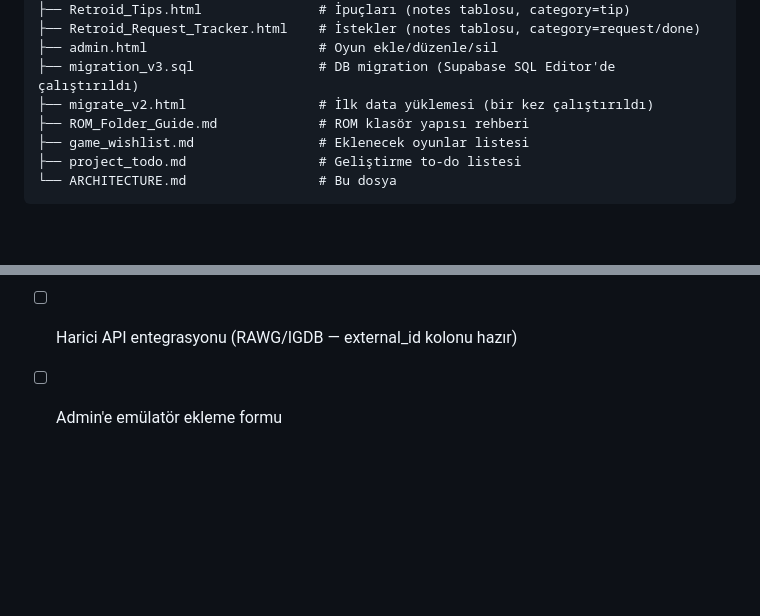
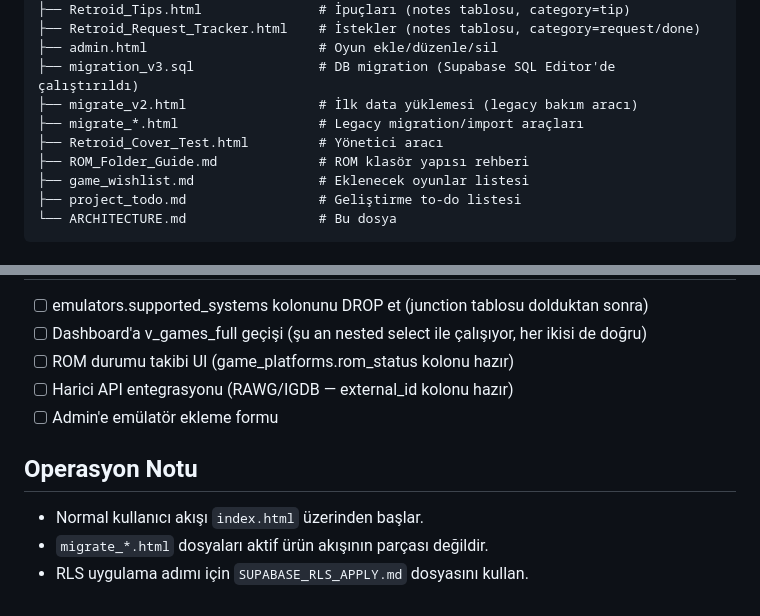
Before and after one commit to Lasciviens/retroid-pocket-5-, a Markdown page: ARCHITECTURE.md, 2 parts joined by grey strips. GitHub-like rendering; blank space fills up the shorter version.

```diff
--- a/ARCHITECTURE.md
+++ b/ARCHITECTURE.md
@@ -72,7 +72,9 @@ Static HTML siteleri + Supabase (PostgreSQL) backend. Sunucu yok, framework yok.
 ├── Retroid_Request_Tracker.html    # İstekler (notes tablosu, category=request/done)
 ├── admin.html                      # Oyun ekle/düzenle/sil
 ├── migration_v3.sql                # DB migration (Supabase SQL Editor'de çalıştırıldı)
-├── migrate_v2.html                 # İlk data yüklemesi (bir kez çalıştırıldı)
+├── migrate_v2.html                 # İlk data yüklemesi (legacy bakım aracı)
+├── migrate_*.html                  # Legacy migration/import araçları
+├── Retroid_Cover_Test.html         # Yönetici aracı
 ├── ROM_Folder_Guide.md             # ROM klasör yapısı rehberi
 ├── game_wishlist.md                # Eklenecek oyunlar listesi
 ├── project_todo.md                 # Geliştirme to-do listesi
@@ -169,3 +171,9 @@ fetch(`${SB_URL}/rest/v1/games?id=eq.${id}`, {
 - [ ] ROM durumu takibi UI (game_platforms.rom_status kolonu hazır)
 - [ ] Harici API entegrasyonu (RAWG/IGDB — external_id kolonu hazır)
 - [ ] Admin'e emülatör ekleme formu
+
+## Operasyon Notu
+
+- Normal kullanıcı akışı `index.html` üzerinden başlar.
+- `migrate_*.html` dosyaları aktif ürün akışının parçası değildir.
+- RLS uygulama adımı için `SUPABASE_RLS_APPLY.md` dosyasını kullan.
```
Also changed, not shown: README.md (+1 -0 lines), SUPABASE_RLS_APPLY.md (added, +38 -0 lines).
